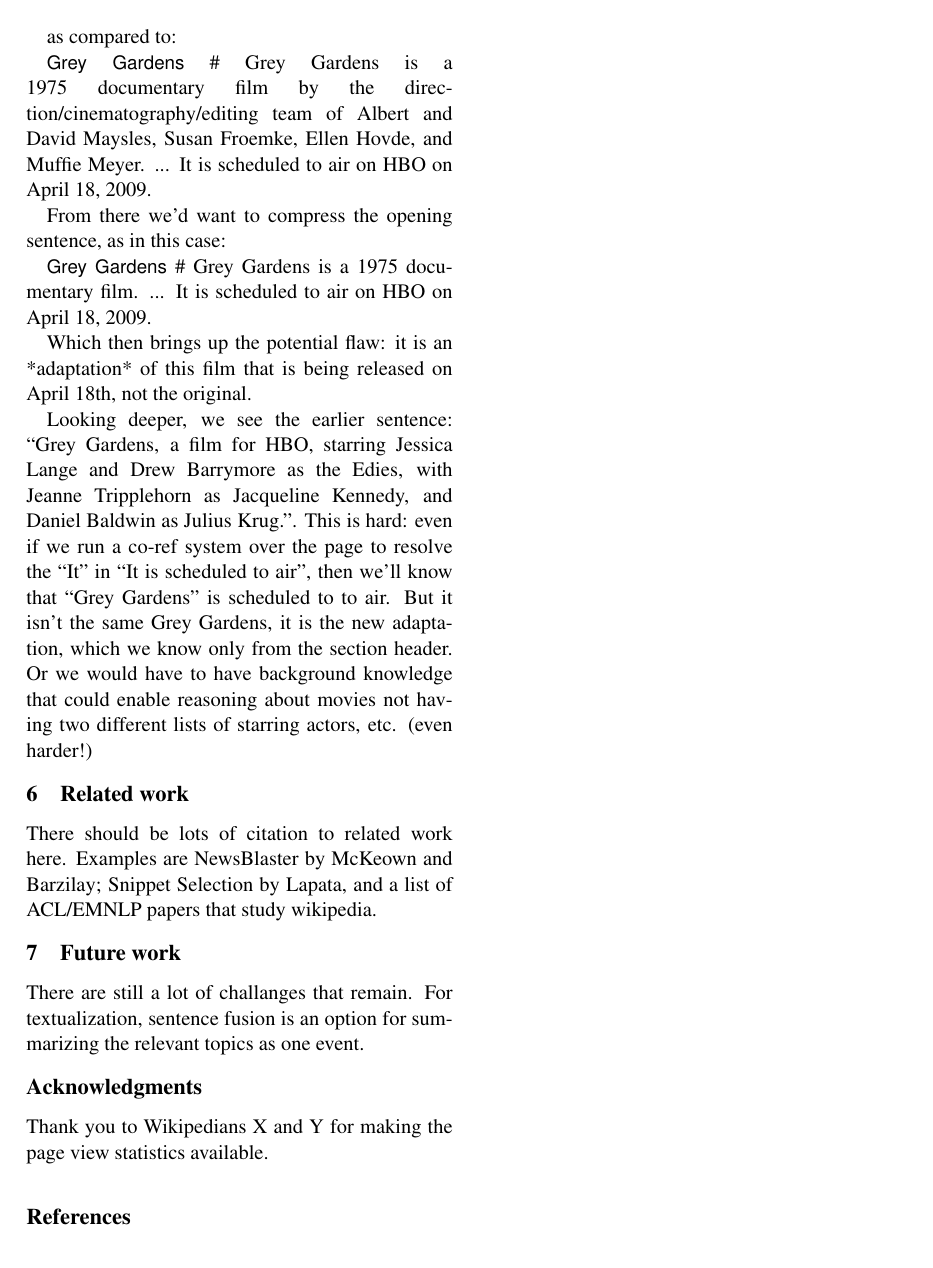
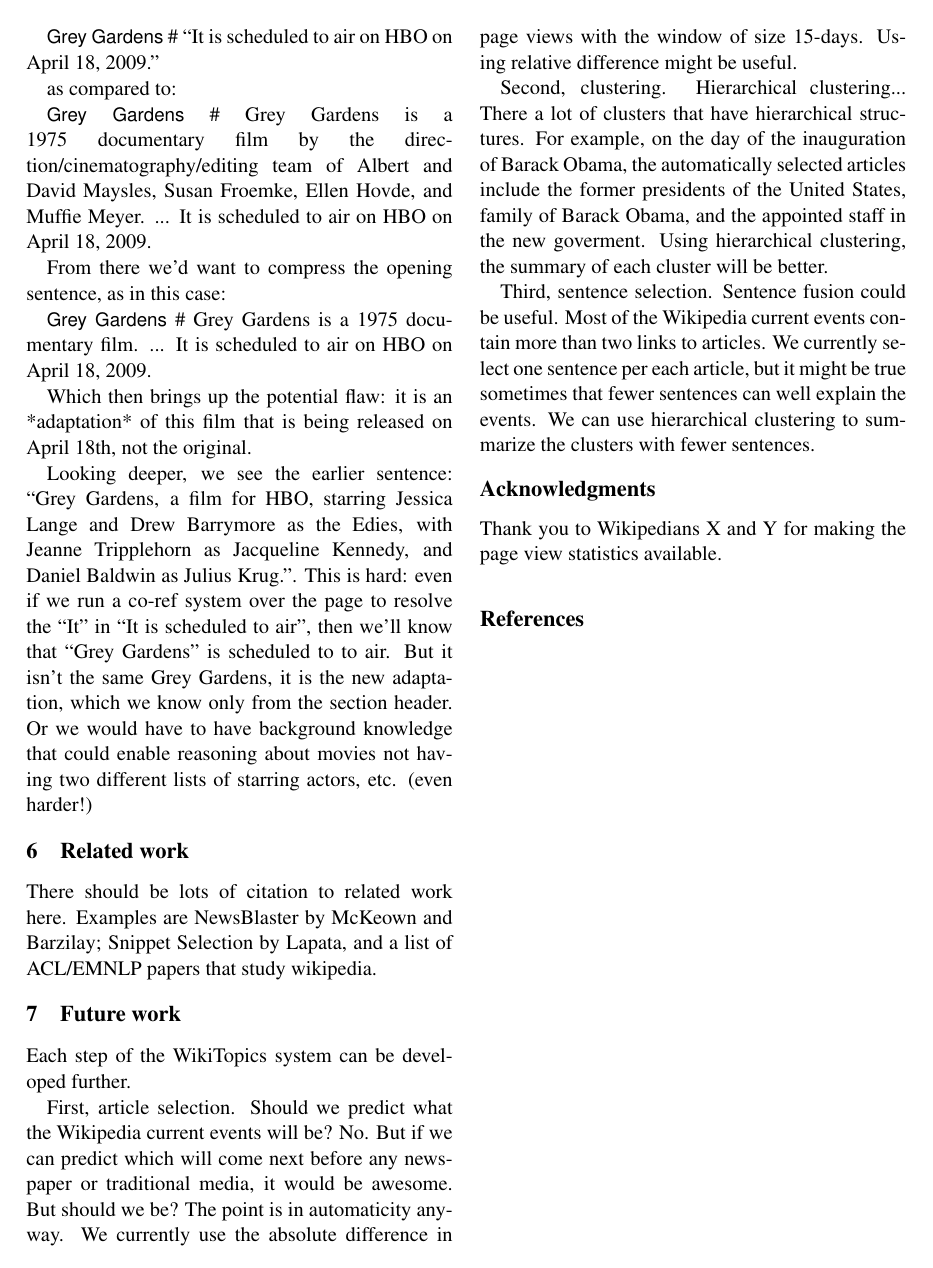
Before and after one commit to bahn/wikitopics, a LaTeX paper (doc/acl11/acl11.tex): page 7 of 7. Compiled offline with pdfLaTeX.

Commit message:
added future work

```diff
--- a/doc/acl11/acl11.tex
+++ b/doc/acl11/acl11.tex
@@ -384,7 +386,27 @@ There should be lots of citation to related work here. Examples are NewsBlaster
 
 \section{Future work}
 
-There are still a lot of challanges that remain. For textualization, sentence fusion is an option for summarizing the relevant topics as one event.
+Each step of the WikiTopics system can be developed further.
+
+First, article selection.
+Should we predict what the Wikipedia current events will be?
+No.
+But if we can predict which will come next before any newspaper or traditional media, it would be awesome.
+But should we be? The point is in automaticity anyway.
+We currently use the absolute difference in page views with the window of size 15-days.
+Using relative difference might be useful.
+
+Second, clustering.
+Hierarchical clustering... There a lot of clusters that have hierarchical structures. For example, on the day of the
+inauguration of Barack Obama, the automatically selected articles include
+the former presidents of the United States, family of Barack Obama,
+and the appointed staff in the new goverment.
+Using hierarchical clustering, the summary of each cluster will be better.
+
+Third, sentence selection. Sentence fusion could be useful. Most of the Wikipedia current events
+contain more than two links to articles. We currently select one sentence per each article,
+but it might be true sometimes that fewer sentences can well explain the events.
+We can use hierarchical clustering to summarize the clusters with fewer sentences.
 
 \section*{Acknowledgments}
 
```
Also changed, not shown: doc/acl11/acl11.pdf, doc/acl11/acl11.tex (2 more changed lines).
